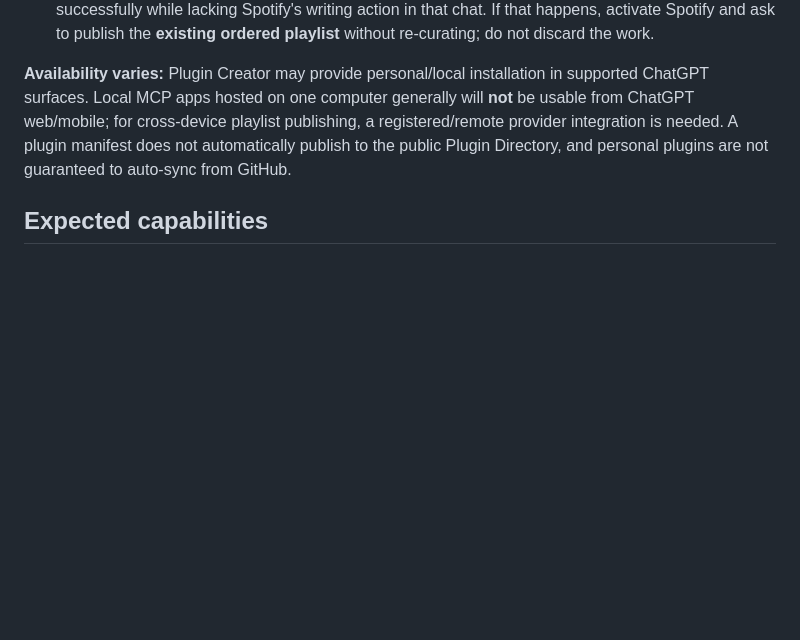
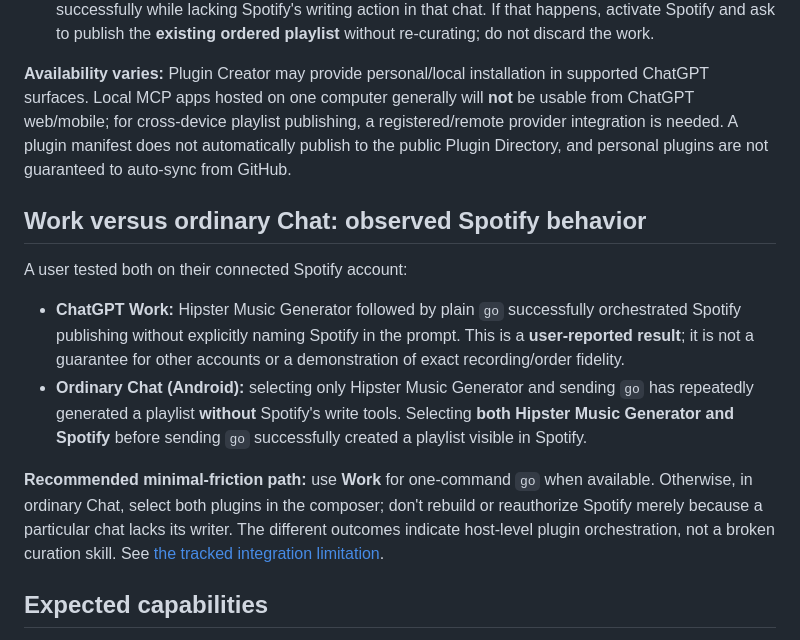
Before and after one commit to focustimer-dev/go-hipster-go, a Markdown page: adapters/chatgpt/PLUGIN_INSTALL.md, the part around the change. Drawn GitHub-style; blank space fills up the shorter version.

Commit message:
Document Work one-command Spotify success and ordinary Chat dual-plugin requirement

```diff
--- a/adapters/chatgpt/PLUGIN_INSTALL.md
+++ b/adapters/chatgpt/PLUGIN_INSTALL.md
@@ -11,6 +11,15 @@ The **preferred** ChatGPT pathway is a packaged plugin, not repeatedly pasting a
 5. In a new music conversation, ask `Use Hipster Music Generator: go`. A correctly installed plugin can be used without manually re-fetching the entire repository each time. **For a reliably published Spotify playlist in the currently observed Android workflow, select both Hipster Music Generator and Spotify in the composer, then say `go`.** A skill-only `go` has been observed to curate successfully while lacking Spotify's writing action in that chat. If that happens, activate Spotify and ask to publish the **existing ordered playlist** without re-curating; do not discard the work.
 
 **Availability varies:** Plugin Creator may provide personal/local installation in supported ChatGPT surfaces. Local MCP apps hosted on one computer generally will **not** be usable from ChatGPT web/mobile; for cross-device playlist publishing, a registered/remote provider integration is needed. A plugin manifest does not automatically publish to the public Plugin Directory, and personal plugins are not guaranteed to auto-sync from GitHub.
+
+## Work versus ordinary Chat: observed Spotify behavior
+
+A user tested both on their connected Spotify account:
+
+- **ChatGPT Work:** Hipster Music Generator followed by plain `go` successfully orchestrated Spotify publishing without explicitly naming Spotify in the prompt. This is a **user-reported result**; it is not a guarantee for other accounts or a demonstration of exact recording/order fidelity.
+- **Ordinary Chat (Android):** selecting only Hipster Music Generator and sending `go` has repeatedly generated a playlist **without** Spotify's write tools. Selecting **both Hipster Music Generator and Spotify** before sending `go` successfully created a playlist visible in Spotify.
+
+**Recommended minimal-friction path:** use **Work** for one-command `go` when available. Otherwise, in ordinary Chat, select both plugins in the composer; don't rebuild or reauthorize Spotify merely because a particular chat lacks its writer. The different outcomes indicate host-level plugin orchestration, not a broken curation skill. See [the tracked integration limitation](https://github.com/focustimer-dev/hipster-music-generator/issues/1).
 
 ## Expected capabilities
 
```
